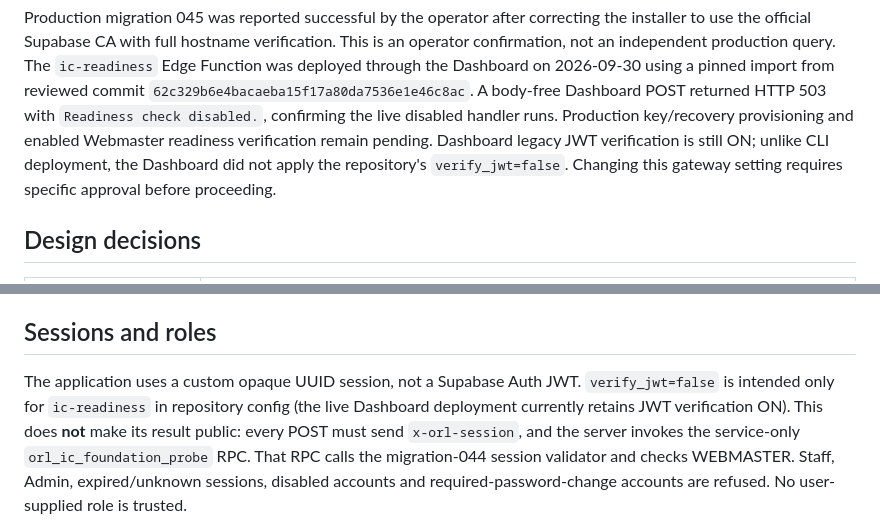
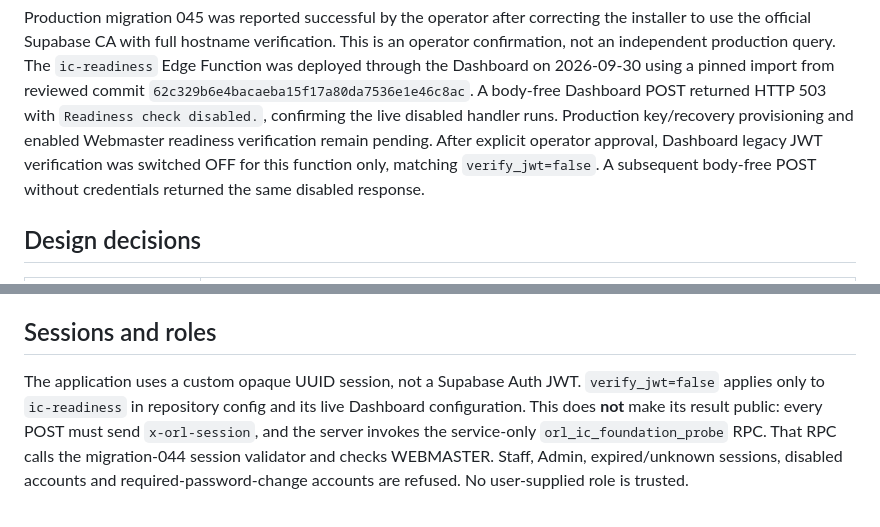
Before and after one commit to Nazmiadnan92/ORL-System, a Markdown page: security/ic-protection-package-b.md, 2 parts joined by grey strips. Drawn GitHub-style.

```diff
--- a/security/ic-protection-package-b.md
+++ b/security/ic-protection-package-b.md
@@ -14,9 +14,9 @@ Function was deployed through the Dashboard on 2026-09-30 using a pinned import
 reviewed commit `62c329b6e4bacaeba15f17a80da7536e1e46c8ac`. A body-free Dashboard POST
 returned HTTP 503 with `Readiness check disabled.`, confirming the live disabled
 handler runs. Production key/recovery provisioning and enabled Webmaster readiness
-verification remain pending. Dashboard legacy JWT verification is still ON; unlike
-CLI deployment, the Dashboard did not apply the repository's `verify_jwt=false`.
-Changing this gateway setting requires specific approval before proceeding.
+verification remain pending. After explicit operator approval, Dashboard legacy JWT
+verification was switched OFF for this function only, matching `verify_jwt=false`.
+A subsequent body-free POST without credentials returned the same disabled response.
 
 ## Design decisions
 
@@ -52,8 +52,8 @@ response remain necessary. B does not claim to remediate unrelated existing RPC
 ## Sessions and roles
 
 The application uses a custom opaque UUID session, not a Supabase Auth JWT.
-`verify_jwt=false` is intended only for `ic-readiness` in repository config (the live
-Dashboard deployment currently retains JWT verification ON). This does **not** make its result
+`verify_jwt=false` applies only to `ic-readiness` in repository config and its live
+Dashboard configuration. This does **not** make its result
 public: every POST must send `x-orl-session`, and the server invokes the service-only
 `orl_ic_foundation_probe` RPC. That RPC calls the migration-044 session validator and
 checks WEBMASTER. Staff, Admin, expired/unknown sessions, disabled accounts and
```
Also changed, not shown: security/ic-package-b-verification.md (+4 -2 lines), supabase/README.md (+1 -1 lines).
